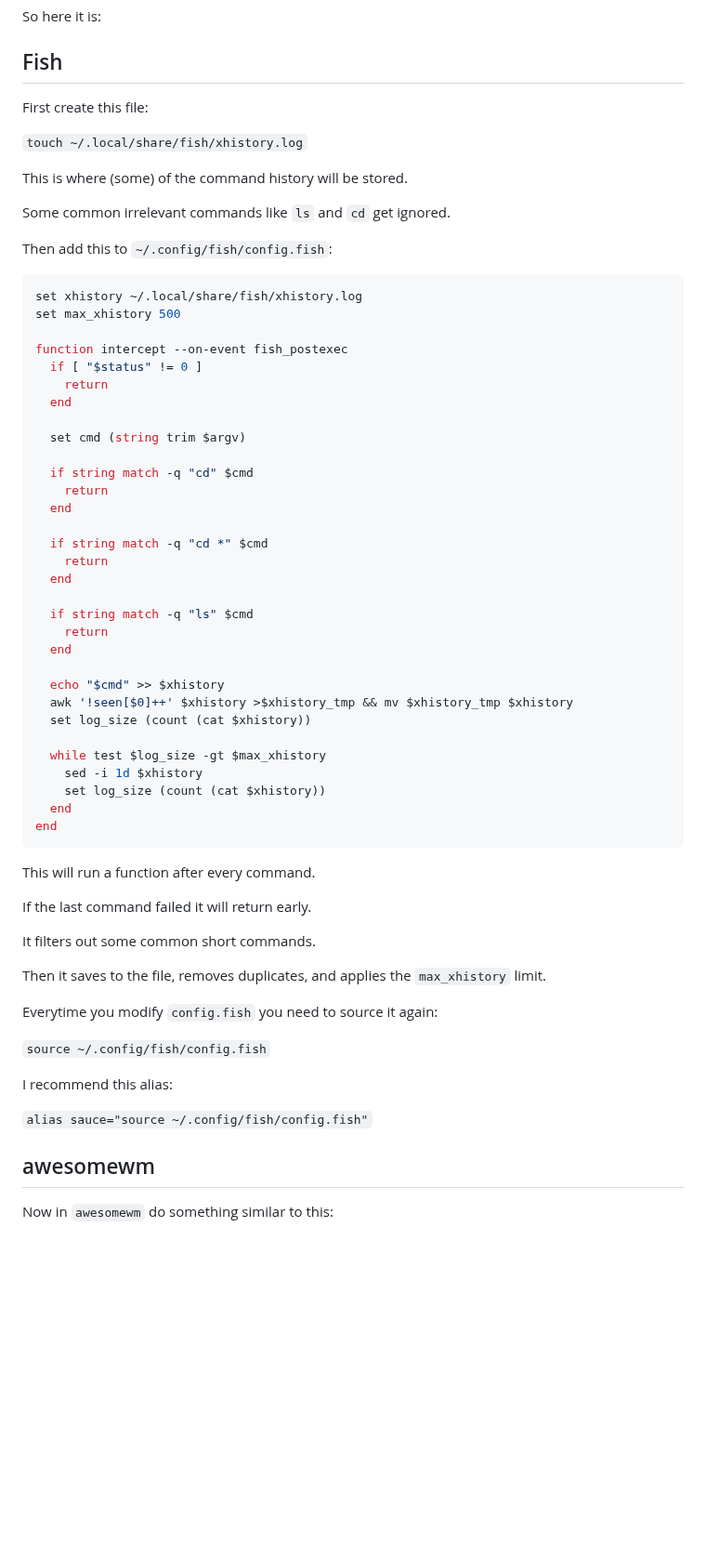
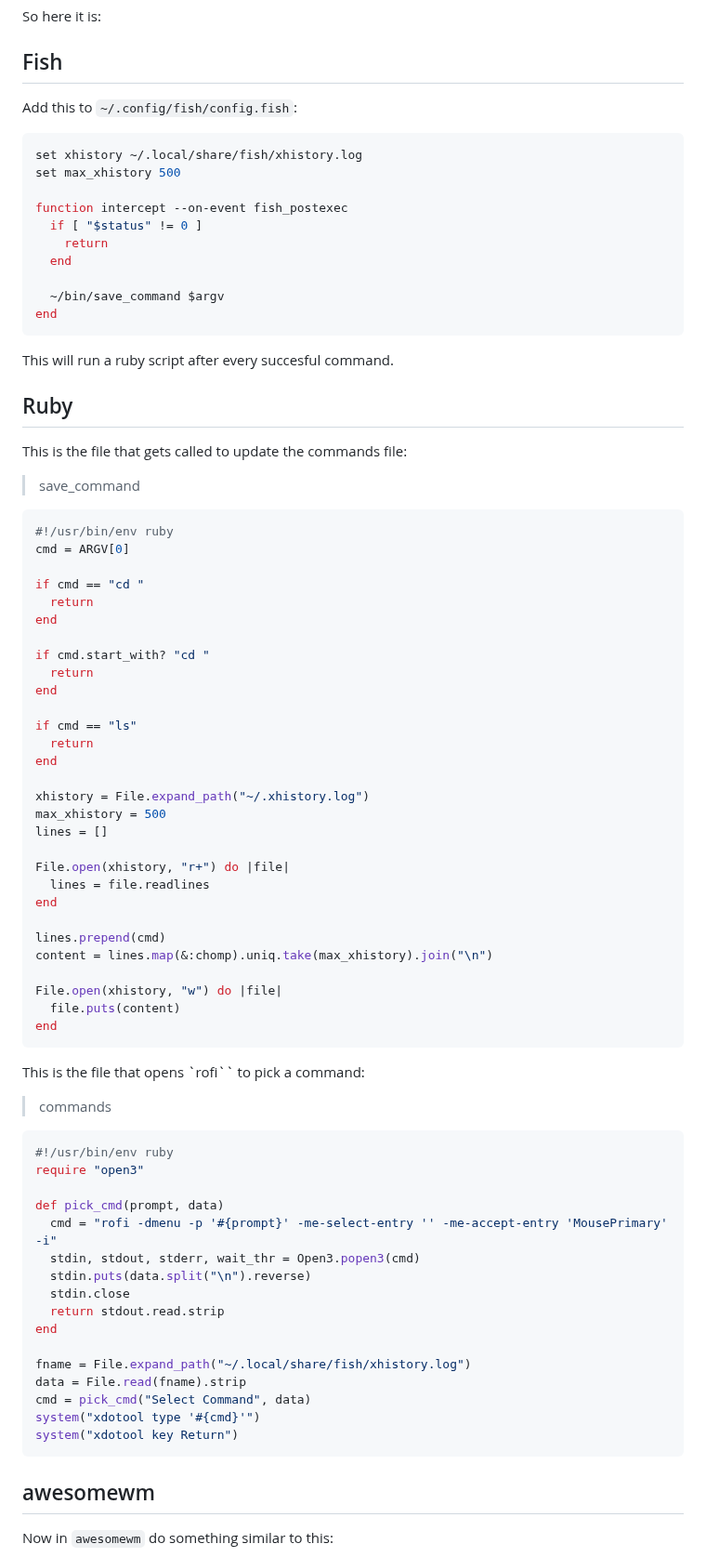
Before and after one commit to madprops/blog, a Markdown page: docs/commands.md, the part around one of its changes. Shown at 93% size. GitHub-like rendering; blank space fills up the shorter version.

Commit message:
Commands

````diff
--- a/docs/commands.md
+++ b/docs/commands.md
@@ -10,15 +10,7 @@ So here it is:
 
 ## Fish
 
-First create this file:
-
-`touch ~/.local/share/fish/xhistory.log`
-
-This is where (some) of the command history will be stored.
-
-Some common irrelevant commands like `ls` and `cd` get ignored.
-
-Then add this to `~/.config/fish/config.fish`:
+Add this to `~/.config/fish/config.fish`:
 
 ```bash
 set xhistory ~/.local/share/fish/xhistory.log
@@ -29,46 +21,72 @@ function intercept --on-event fish_postexec
     return
   end
 
-  set cmd (string trim $argv)
-
-  if string match -q "cd" $cmd
-    return
-  end
-
-  if string match -q "cd *" $cmd
-    return
-  end
-
-  if string match -q "ls" $cmd
-    return
-  end
-
-  echo "$cmd" >> $xhistory
-  awk '!seen[$0]++' $xhistory >$xhistory_tmp && mv $xhistory_tmp $xhistory
-  set log_size (count (cat $xhistory))
-
-  while test $log_size -gt $max_xhistory
-    sed -i 1d $xhistory
-    set log_size (count (cat $xhistory))
-  end
+  ~/bin/save_command $argv
 end
 ```
 
-This will run a function after every command.
+This will run a ruby script after every succesful command.
 
-If the last command failed it will return early.
+## Ruby
 
-It filters out some common short commands.
+This is the file that gets called to update the commands file:
 
-Then it saves to the file, removes duplicates, and applies the `max_xhistory` limit.
+>save_command
 
-Everytime you modify `config.fish` you need to source it again:
+```ruby
+#!/usr/bin/env ruby
+cmd = ARGV[0]
 
-`source ~/.config/fish/config.fish`
+if cmd == "cd "
+  return
+end
 
-I recommend this alias:
+if cmd.start_with? "cd "
+  return
+end
 
-`alias sauce="source ~/.config/fish/config.fish"`
+if cmd == "ls"
+  return
+end
+
+xhistory = File.expand_path("~/.xhistory.log")
+max_xhistory = 500
+lines = []
+
+File.open(xhistory, "r+") do |file|
+  lines = file.readlines
+end
+
+lines.prepend(cmd)
+content = lines.map(&:chomp).uniq.take(max_xhistory).join("\n")
+
+File.open(xhistory, "w") do |file|
+  file.puts(content)
+end
+```
+
+This is the file that opens `rofi`` to pick a command:
+
+>commands
+
+```ruby
+#!/usr/bin/env ruby
+require "open3"
+
+def pick_cmd(prompt, data)
+  cmd = "rofi -dmenu -p '#{prompt}' -me-select-entry '' -me-accept-entry 'MousePrimary' -i"
+  stdin, stdout, stderr, wait_thr = Open3.popen3(cmd)
+  stdin.puts(data.split("\n").reverse)
+  stdin.close
+  return stdout.read.strip
+end
+
+fname = File.expand_path("~/.local/share/fish/xhistory.log")
+data = File.read(fname).strip
+cmd = pick_cmd("Select Command", data)
+system("xdotool type '#{cmd}'")
+system("xdotool key Return")
+```
 
 ## awesomewm
 
````
Also changed, not shown: other parts of docs/commands.md (+0 -21 lines).
